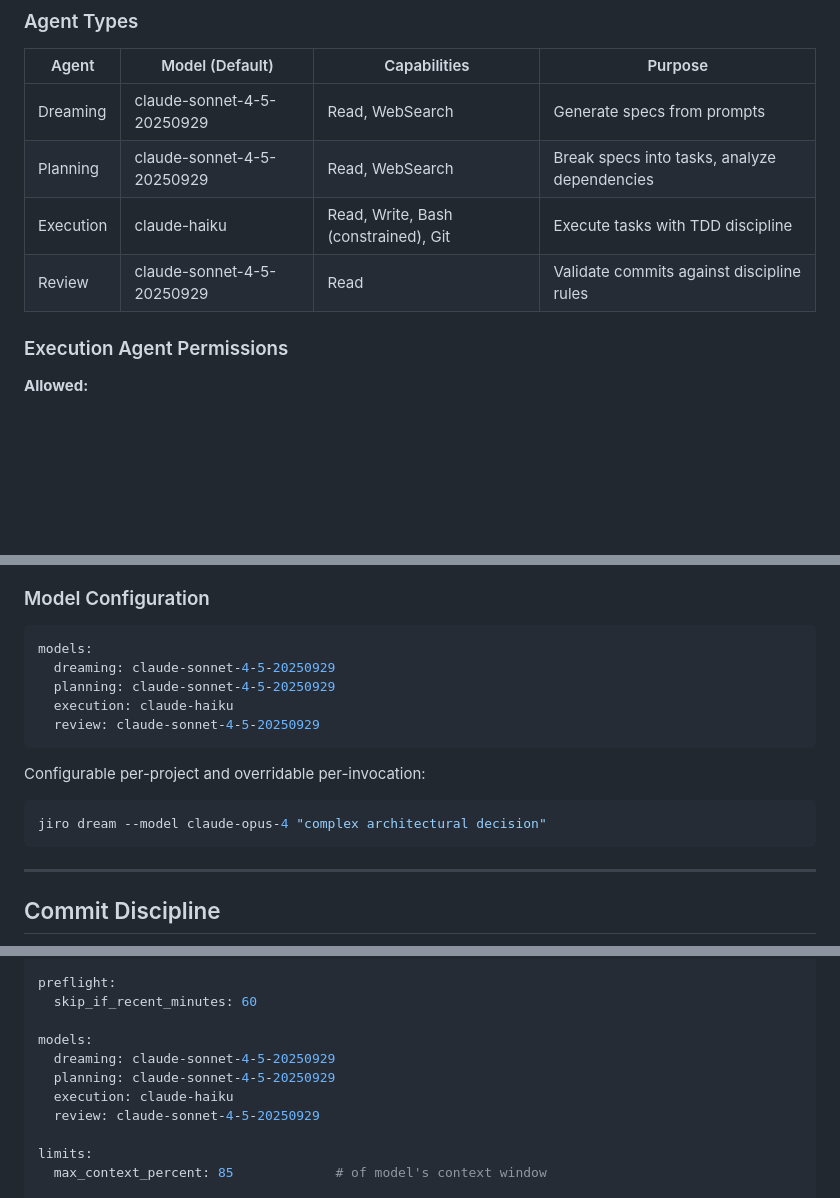
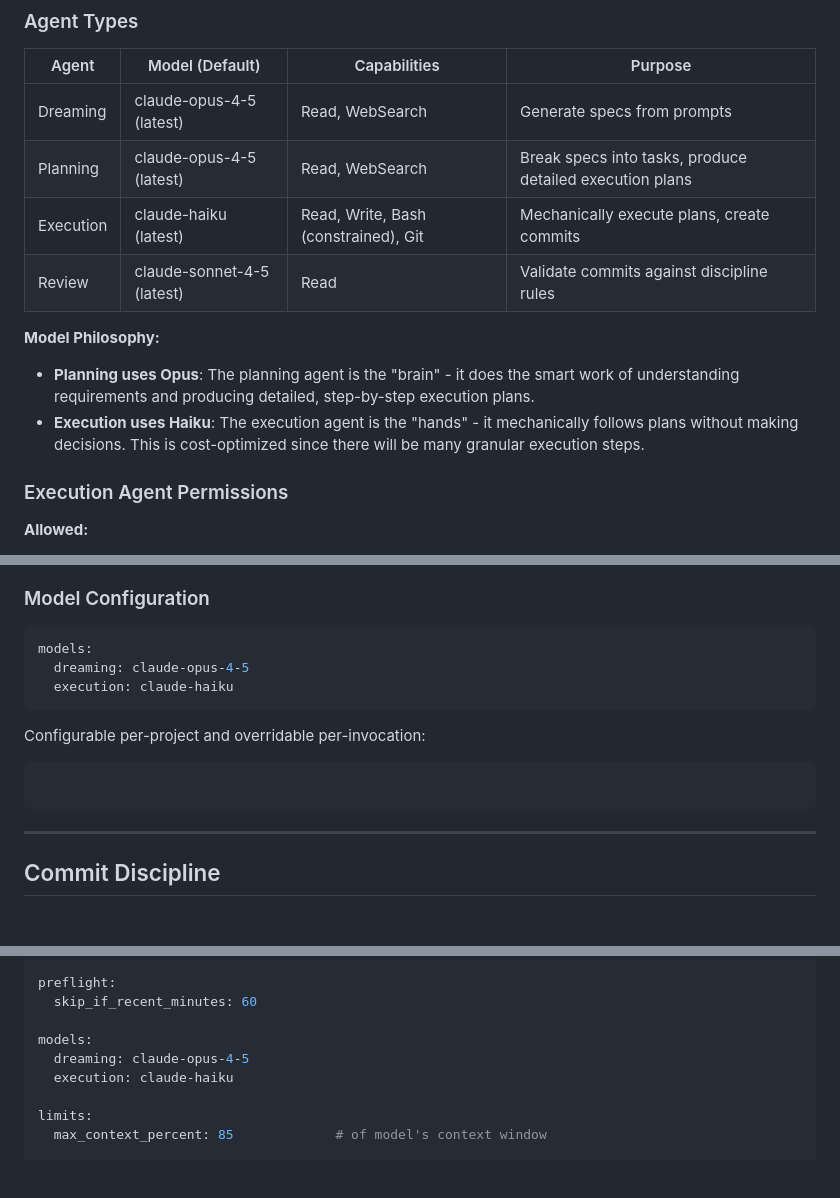
Before and after one commit to marshally/jiro-dreams-of-code, a Markdown page: docs/TECHNICAL_SPEC.md, 3 parts joined by grey strips. Rendered like a GitHub page; blank space fills up the shorter version.

Commit message:
specify model selection

````diff
--- a/docs/TECHNICAL_SPEC.md
+++ b/docs/TECHNICAL_SPEC.md
@@ -504,10 +504,15 @@ ______________________________________________________________________
 
 | Agent | Model (Default) | Capabilities | Purpose |
 |-------|-----------------|--------------|---------|
-| Dreaming | claude-sonnet-4-5-20250929 | Read, WebSearch | Generate specs from prompts |
-| Planning | claude-sonnet-4-5-20250929 | Read, WebSearch | Break specs into tasks, analyze dependencies |
-| Execution | claude-haiku | Read, Write, Bash (constrained), Git | Execute tasks with TDD discipline |
-| Review | claude-sonnet-4-5-20250929 | Read | Validate commits against discipline rules |
+| Dreaming | claude-opus-4-5 (latest) | Read, WebSearch | Generate specs from prompts |
+| Planning | claude-opus-4-5 (latest) | Read, WebSearch | Break specs into tasks, produce detailed execution plans |
+| Execution | claude-haiku (latest) | Read, Write, Bash (constrained), Git | Mechanically execute plans, create commits |
+| Review | claude-sonnet-4-5 (latest) | Read | Validate commits against discipline rules |
+
+**Model Philosophy:**
+
+- **Planning uses Opus**: The planning agent is the "brain" - it does the smart work of understanding requirements and producing detailed, step-by-step execution plans.
+- **Execution uses Haiku**: The execution agent is the "hands" - it mechanically follows plans without making decisions. This is cost-optimized since there will be many granular execution steps.
 
 ### Execution Agent Permissions
 
@@ -536,16 +541,13 @@ Before each task executes, a planning subagent:
 
 ```yaml
 models:
-  dreaming: claude-sonnet-4-5-20250929
-  planning: claude-sonnet-4-5-20250929
+  dreaming: claude-opus-4-5
   execution: claude-haiku
-  review: claude-sonnet-4-5-20250929
 ```
 
 Configurable per-project and overridable per-invocation:
 
 ```bash
-jiro dream --model claude-opus-4 "complex architectural decision"
 ```
 
 ______________________________________________________________________
@@ -711,10 +713,8 @@ preflight:
   skip_if_recent_minutes: 60
 
 models:
-  dreaming: claude-sonnet-4-5-20250929
-  planning: claude-sonnet-4-5-20250929
+  dreaming: claude-opus-4-5
   execution: claude-haiku
-  review: claude-sonnet-4-5-20250929
 
 limits:
   max_context_percent: 85             # of model's context window
````
